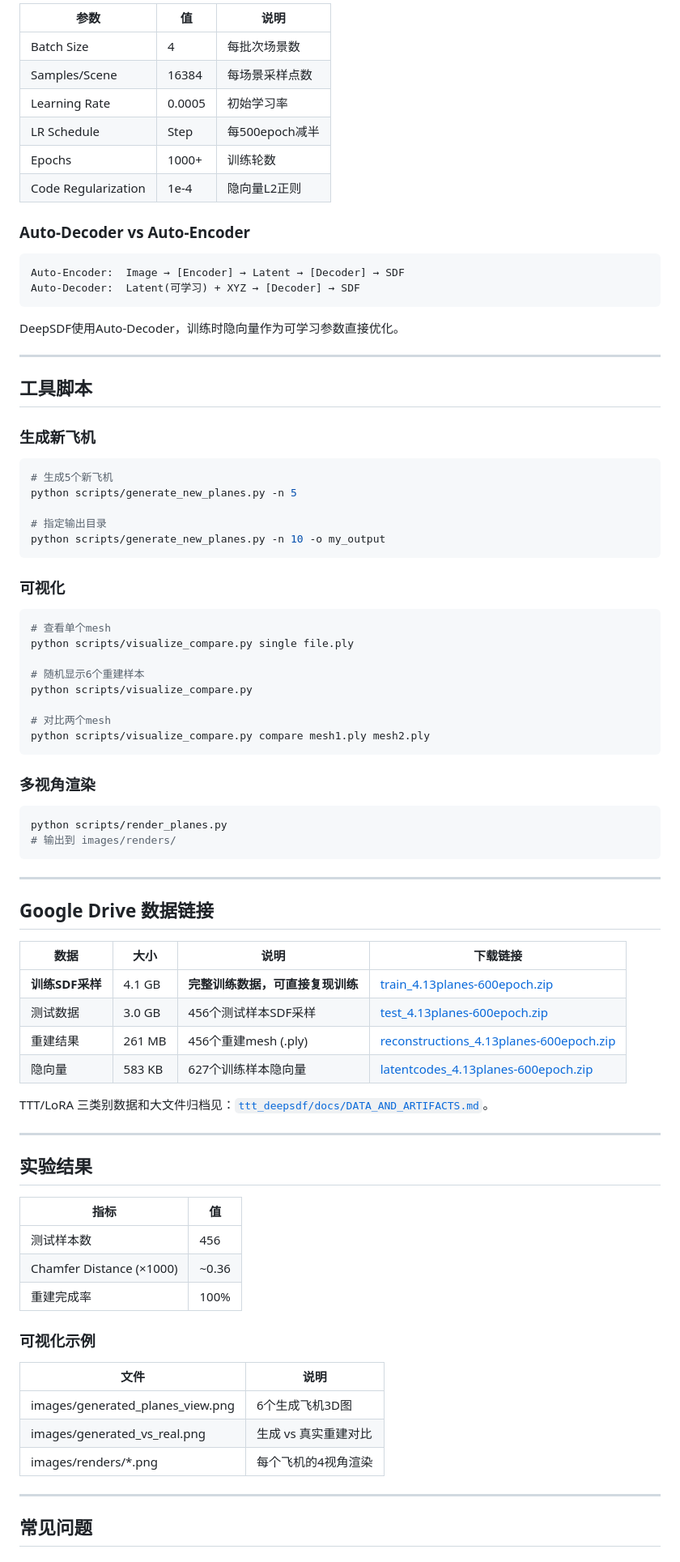
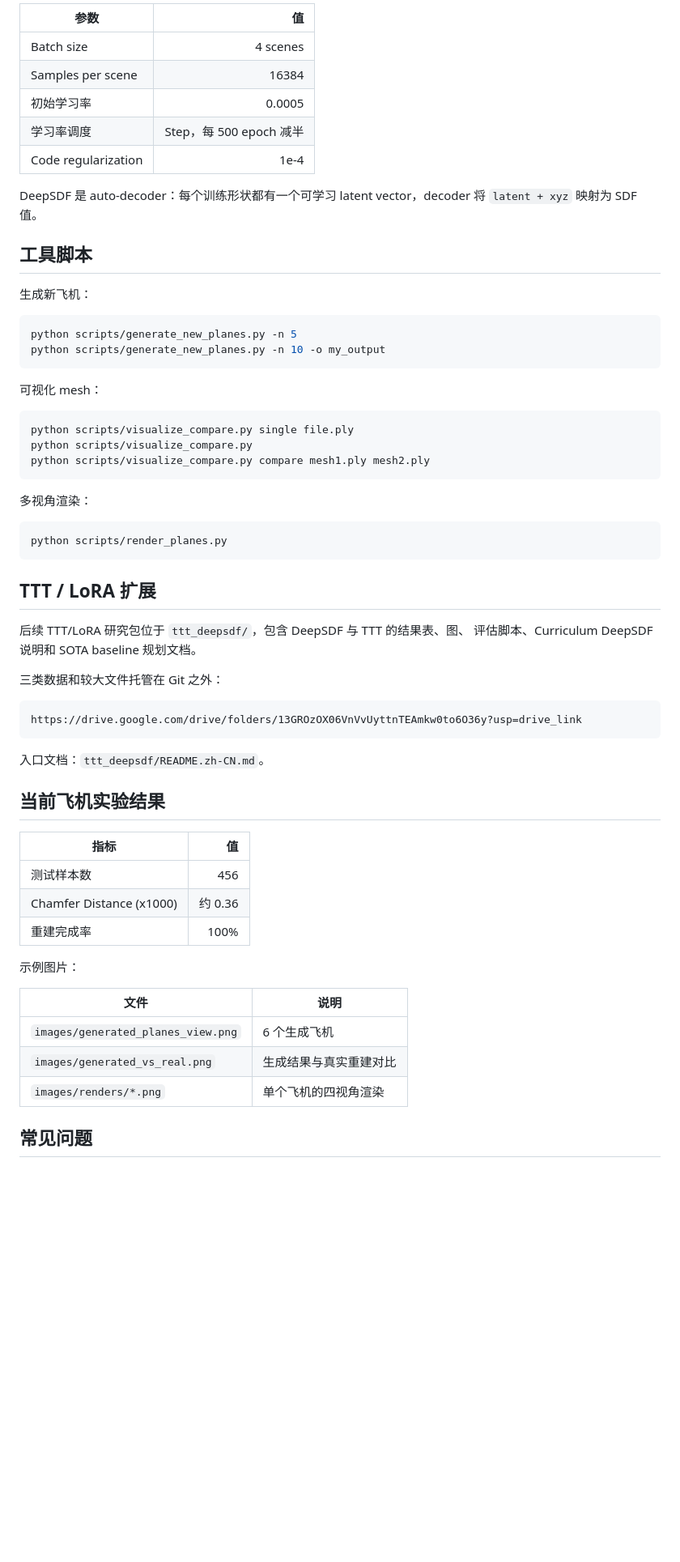
Before and after one commit to lzm-bryan/re-deepsdf, a Markdown page: README.md, the part around one of its changes. Shown at 81% size. Rendered like a GitHub page; blank space fills up the shorter version.

````diff
--- a/README.md
+++ b/README.md
@@ -177,85 +142,66 @@ Decoder(
 
-| 参数 | 值 | 说明 |
-|------|-----|------|
-| Batch Size | 4 | 每批次场景数 |
-| Samples/Scene | 16384 | 每场景采样点数 |
-| Learning Rate | 0.0005 | 初始学习率 |
-| LR Schedule | Step | 每500epoch减半 |
-| Epochs | 1000+ | 训练轮数 |
-| Code Regularization | 1e-4 | 隐向量L2正则 |
+| 参数 | 值 |
+| --- | ---: |
+| Batch size | 4 scenes |
+| Samples per scene | 16384 |
+| 初始学习率 | 0.0005 |
+| 学习率调度 | Step，每 500 epoch 减半 |
+| Code regularization | 1e-4 |
 
-### Auto-Decoder vs Auto-Encoder
-
-```
-Auto-Encoder:  Image → [Encoder] → Latent → [Decoder] → SDF
-Auto-Decoder:  Latent(可学习) + XYZ → [Decoder] → SDF
-```
-
-DeepSDF使用Auto-Decoder，训练时隐向量作为可学习参数直接优化。
-
----
+DeepSDF 是 auto-decoder：每个训练形状都有一个可学习 latent vector，decoder
+将 `latent + xyz` 映射为 SDF 值。
 
 ## 工具脚本
 
-### 生成新飞机
+生成新飞机：
+
 ```bash
-# 生成5个新飞机
 python scripts/generate_new_planes.py -n 5
-
-# 指定输出目录
 python scripts/generate_new_planes.py -n 10 -o my_output
 ```
 
-### 可视化
+可视化 mesh：
+
 ```bash
-# 查看单个mesh
 python scripts/visualize_compare.py single file.ply
-
-# 随机显示6个重建样本
 python scripts/visualize_compare.py
-
-# 对比两个mesh
 python scripts/visualize_compare.py compare mesh1.ply mesh2.ply
 ```
 
-### 多视角渲染
+多视角渲染：
+
 ```bash
 python scripts/render_planes.py
-# 输出到 images/renders/
 ```
 
----
+## TTT / LoRA 扩展
 
-## Google Drive 数据链接
+后续 TTT/LoRA 研究包位于 `ttt_deepsdf/`，包含 DeepSDF 与 TTT 的结果表、图、
+评估脚本、Curriculum DeepSDF 说明和 SOTA baseline 规划文档。
 
-| 数据 | 大小 | 说明 | 下载链接 |
-|------|------|------|----------|
-| **训练SDF采样** | 4.1 GB | **完整训练数据，可直接复现训练** | [train_4.13planes-600epoch.zip](https://drive.google.com/file/d/1KCqG-tOYm3H92792S17m-JFwLCmFdS0k/view?usp=sharing) |
-| 测试数据 | 3.0 GB | 456个测试样本SDF采样 | [test_4.13planes-600epoch.zip](https://drive.google.com/file/d/19ENGz3Cnxp_7HmjjBLcPgkSR23UpwqC-/view?usp=sharing) |
-| 重建结果 | 261 MB | 456个重建mesh (.ply) | [reconstructions_4.13planes-600epoch.zip](https://drive.google.com/file/d/11KQy6ca7o8MuPxGZBU5PWwAhzOVQhw9n/view?usp=sharing) |
-| 隐向量 | 583 KB | 627个训练样本隐向量 | [latentcodes_4.13planes-600epoch.zip](https://drive.google.com/file/d/1WeusBcG0clPVxzfozuSA0M84I8EKtSN7/view?usp=sharing) |
+三类数据和较大文件托管在 Git 之外：
 
-TTT/LoRA 三类别数据和大文件归档见：[`ttt_deepsdf/docs/DATA_AND_ARTIFACTS.md`](ttt_deepsdf/docs/DATA_AND_ARTIFACTS.md)。
+```text
+https://drive.google.com/drive/folders/13GROzOX06VnVvUyttnTEAmkw0to6O36y?usp=drive_link
+```
 
----
+入口文档：`ttt_deepsdf/README.zh-CN.md`。
 
-## 实验结果
+## 当前飞机实验结果
 
 | 指标 | 值 |
-|------|-----|
+| --- | ---: |
 | 测试样本数 | 456 |
-| Chamfer Distance (×1000) | ~0.36 |
+| Chamfer Distance (x1000) | 约 0.36 |
 | 重建完成率 | 100% |
 
-### 可视化示例
+示例图片：
 
 | 文件 | 说明 |
-|------|------|
-| images/generated_planes_view.png | 6个生成飞机3D图 |
-| images/generated_vs_real.png | 生成 vs 真实重建对比 |
-| images/renders/*.png | 每个飞机的4视角渲染 |
-
----
+| --- | --- |
+| `images/generated_planes_view.png` | 6 个生成飞机 |
+| `images/generated_vs_real.png` | 生成结果与真实重建对比 |
+| `images/renders/*.png` | 单个飞机的四视角渲染 |
 
 ## 常见问题
 
````
Also changed, not shown: other parts of README.md (+85 -123 lines).
